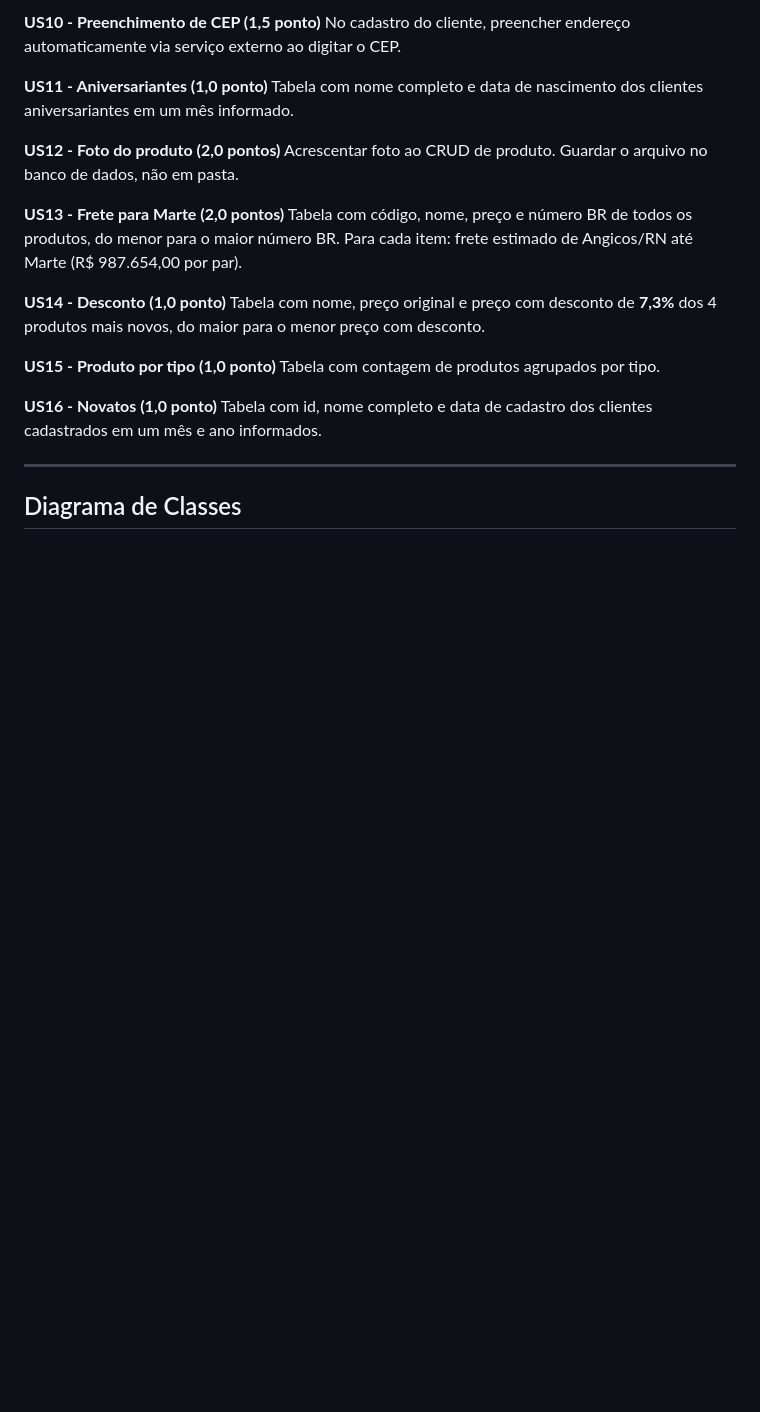
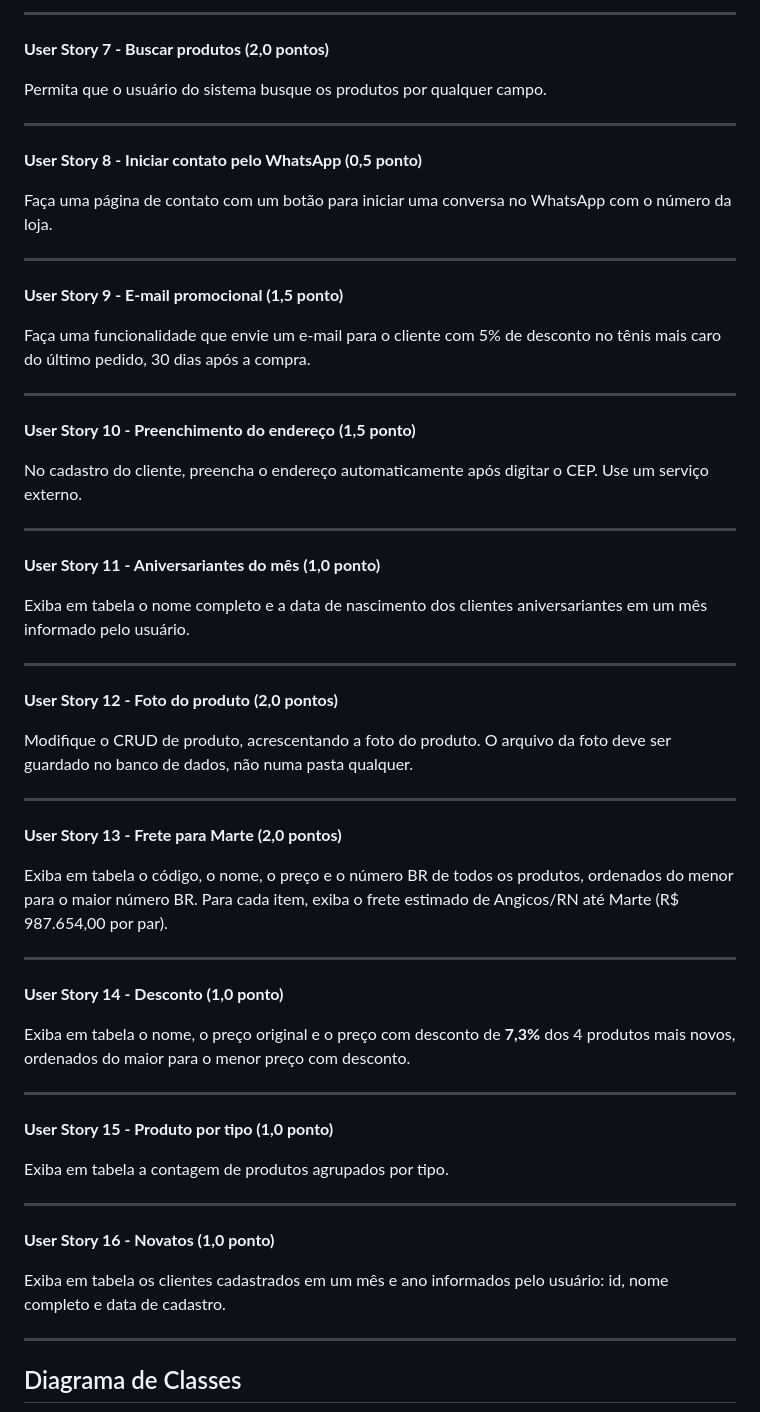
Before and after one commit to pwebufersa/pweb_2026.2_xicoArruda, a Markdown page: unidade2/projetoDaDisciplina-pweb2026.2/ProjetoProgWeb-2026.2.md, the part around one of its changes. Drawn GitHub-style; blank space fills up the shorter version.

```diff
--- a/unidade2/projetoDaDisciplina-pweb2026.2/ProjetoProgWeb-2026.2.md
+++ b/unidade2/projetoDaDisciplina-pweb2026.2/ProjetoProgWeb-2026.2.md
@@ -61,24 +65,63 @@ Enviar e-mail com 5% de desconto no tênis mais caro do último pedido, 30 dias
 
-**US10 - Preenchimento de CEP (1,5 ponto)**
-No cadastro do cliente, preencher endereço automaticamente via serviço externo ao digitar o CEP.
+---
 
-**US11 - Aniversariantes (1,0 ponto)**
-Tabela com nome completo e data de nascimento dos clientes aniversariantes em um mês informado.
+**User Story 7 - Buscar produtos (2,0 pontos)**
 
-**US12 - Foto do produto (2,0 pontos)**
-Acrescentar foto ao CRUD de produto. Guardar o arquivo no banco de dados, não em pasta.
+Permita que o usuário do sistema busque os produtos por qualquer campo.
 
-**US13 - Frete para Marte (2,0 pontos)**
-Tabela com código, nome, preço e número BR de todos os produtos, do menor para o maior número BR. Para cada item: frete estimado de Angicos/RN até Marte (R$ 987.654,00 por par).
+---
 
-**US14 - Desconto (1,0 ponto)**
-Tabela com nome, preço original e preço com desconto de **7,3%** dos 4 produtos mais novos, do maior para o menor preço com desconto.
+**User Story 8 - Iniciar contato pelo WhatsApp (0,5 ponto)**
 
-**US15 - Produto por tipo (1,0 ponto)**
-Tabela com contagem de produtos agrupados por tipo.
+Faça uma página de contato com um botão para iniciar uma conversa no WhatsApp com o número da loja.
 
-**US16 - Novatos (1,0 ponto)**
-Tabela com id, nome completo e data de cadastro dos clientes cadastrados em um mês e ano informados.
+---
+
+**User Story 9 - E-mail promocional (1,5 ponto)**
+
+Faça uma funcionalidade que envie um e-mail para o cliente com 5% de desconto no tênis mais caro do último pedido, 30 dias após a compra.
+
+---
+
+**User Story 10 - Preenchimento do endereço (1,5 ponto)**
+
+No cadastro do cliente, preencha o endereço automaticamente após digitar o CEP. Use um serviço externo.
+
+---
+
+**User Story 11 - Aniversariantes do mês (1,0 ponto)**
+
+Exiba em tabela o nome completo e a data de nascimento dos clientes aniversariantes em um mês informado pelo usuário.
+
+---
+
+**User Story 12 - Foto do produto (2,0 pontos)**
+
+Modifique o CRUD de produto, acrescentando a foto do produto. O arquivo da foto deve ser guardado no banco de dados, não numa pasta qualquer.
+
+---
+
+**User Story 13 - Frete para Marte (2,0 pontos)**
+
+Exiba em tabela o código, o nome, o preço e o número BR de todos os produtos, ordenados do menor para o maior número BR. Para cada item, exiba o frete estimado de Angicos/RN até Marte (R$ 987.654,00 por par).
+
+---
+
+**User Story 14 - Desconto (1,0 ponto)**
+
+Exiba em tabela o nome, o preço original e o preço com desconto de **7,3%** dos 4 produtos mais novos, ordenados do maior para o menor preço com desconto.
+
+---
+
+**User Story 15 - Produto por tipo (1,0 ponto)**
+
+Exiba em tabela a contagem de produtos agrupados por tipo.
+
+---
+
+**User Story 16 - Novatos (1,0 ponto)**
+
+Exiba em tabela os clientes cadastrados em um mês e ano informados pelo usuário: id, nome completo e data de cadastro.
 
 ---
 
```
Also changed, not shown: other parts of unidade2/projetoDaDisciplina-pweb2026.2/ProjetoProgWeb-2026.2.md (+67 -58 lines).
